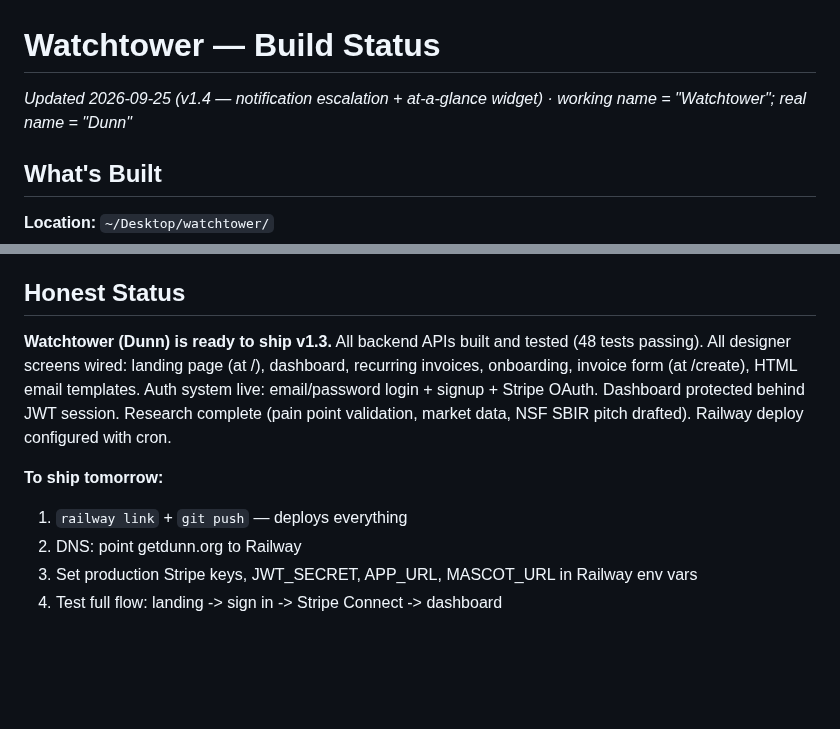
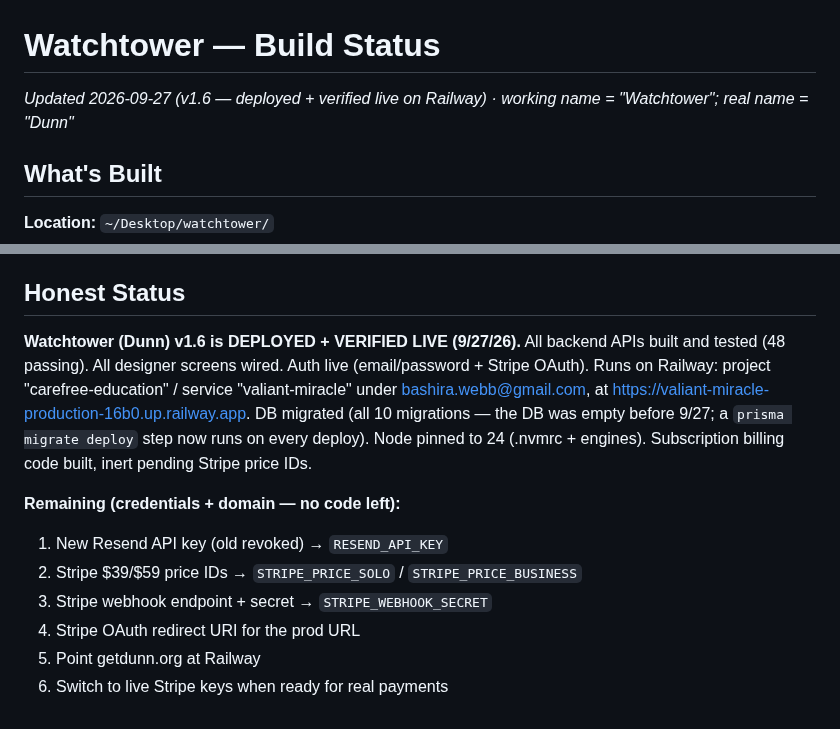
Before and after one commit to bxwebb-cyber/watchtower, a Markdown page: BUILD_STATUS.md, 2 parts joined by grey strips. Rendered like a GitHub page; blank space fills up the shorter version.

```diff
--- a/BUILD_STATUS.md
+++ b/BUILD_STATUS.md
@@ -1,5 +1,5 @@
 # Watchtower — Build Status
-_Updated 2026-09-25 (v1.4 — notification escalation + at-a-glance widget) · working name = "Watchtower"; real name = "Dunn"_
+_Updated 2026-09-27 (v1.6 — deployed + verified live on Railway) · working name = "Watchtower"; real name = "Dunn"_
 
 ## What's Built
 
@@ -98,10 +98,12 @@ _Updated 2026-09-25 (v1.4 — notification escalation + at-a-glance widget) · w
 10. ⚠️ **Subscription billing** — CODE DONE 9/26/26: billing route + subscription webhooks + Account fields built, typecheck + tests green. REMAINING (config): create $39/$59 Stripe products/prices, set STRIPE_PRICE_SOLO/STRIPE_PRICE_BUSINESS, wire "Start watching" buttons (designer), add JWT_SECRET to local .env.
 
 ## Honest Status
-**Watchtower (Dunn) is ready to ship v1.3.** All backend APIs built and tested (48 tests passing). All designer screens wired: landing page (at /), dashboard, recurring invoices, onboarding, invoice form (at /create), HTML email templates. Auth system live: email/password login + signup + Stripe OAuth. Dashboard protected behind JWT session. Research complete (pain point validation, market data, NSF SBIR pitch drafted). Railway deploy configured with cron.
+**Watchtower (Dunn) v1.6 is DEPLOYED + VERIFIED LIVE (9/27/26).** All backend APIs built and tested (48 passing). All designer screens wired. Auth live (email/password + Stripe OAuth). Runs on Railway: project "carefree-education" / service "valiant-miracle" under bashira.webb@gmail.com, at https://valiant-miracle-production-16b0.up.railway.app. DB migrated (all 10 migrations — the DB was empty before 9/27; a `prisma migrate deploy` step now runs on every deploy). Node pinned to 24 (.nvmrc + engines). Subscription billing code built, inert pending Stripe price IDs.
 
-**To ship tomorrow:**
-1. `railway link` + `git push` — deploys everything
-2. DNS: point getdunn.org to Railway
-3. Set production Stripe keys, JWT_SECRET, APP_URL, MASCOT_URL in Railway env vars
-4. Test full flow: landing -> sign in -> Stripe Connect -> dashboard
+**Remaining (credentials + domain — no code left):**
+1. New Resend API key (old revoked) → `RESEND_API_KEY`
+2. Stripe $39/$59 price IDs → `STRIPE_PRICE_SOLO` / `STRIPE_PRICE_BUSINESS`
+3. Stripe webhook endpoint + secret → `STRIPE_WEBHOOK_SECRET`
+4. Stripe OAuth redirect URI for the prod URL
+5. Point getdunn.org at Railway
+6. Switch to live Stripe keys when ready for real payments
```
Also changed, not shown: HANDOFF.md (+17 -3 lines).
